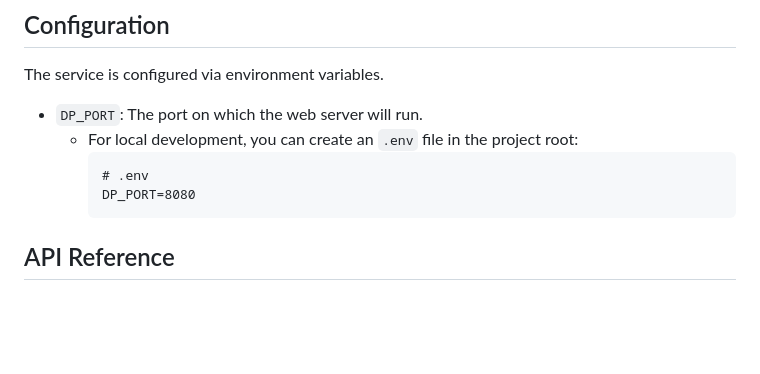
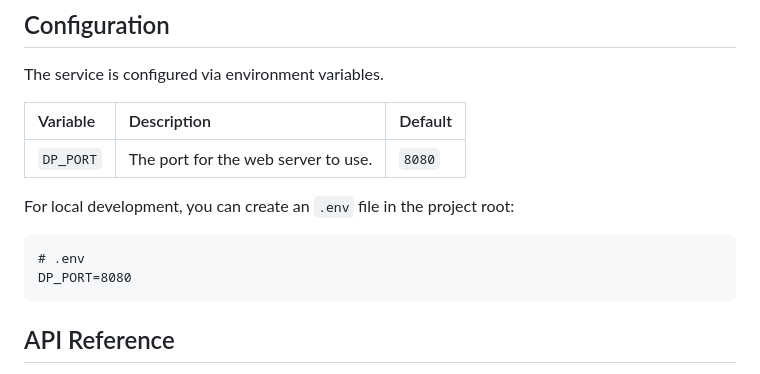
Before and after one commit to veschin/drawio-c4-parser, a Markdown page: README.md, the part around the change. Drawn GitHub-style; blank space fills up the shorter version.

Commit message:
updated config in README

````diff
--- a/README.md
+++ b/README.md
@@ -86,12 +86,15 @@
 
 The service is configured via environment variables.
 
--   `DP_PORT`: The port on which the web server will run.
-    -   For local development, you can create an `.env` file in the project root:
-        ```
-        # .env
-        DP_PORT=8080
-        ```
+| Variable  | Description                         | Default |
+| :-------- | :---------------------------------- | :------ |
+| `DP_PORT` | The port for the web server to use. | `8080`  |
+
+For local development, you can create an `.env` file in the project root:
+```
+# .env
+DP_PORT=8080
+```
 
 ## API Reference
 
````
